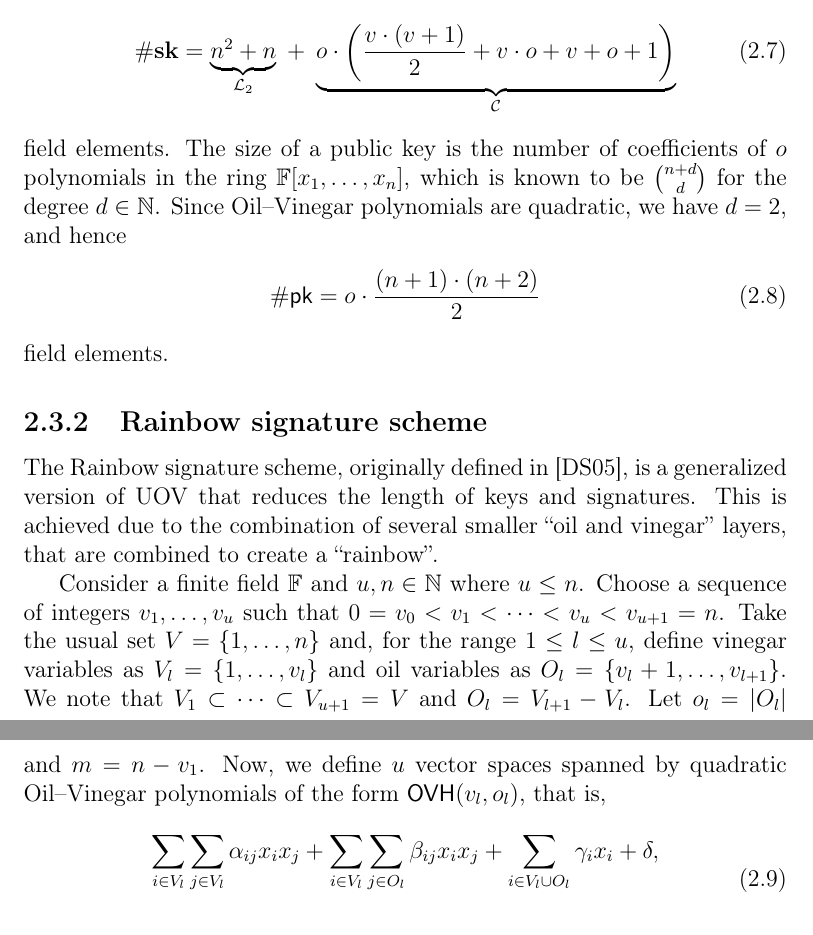
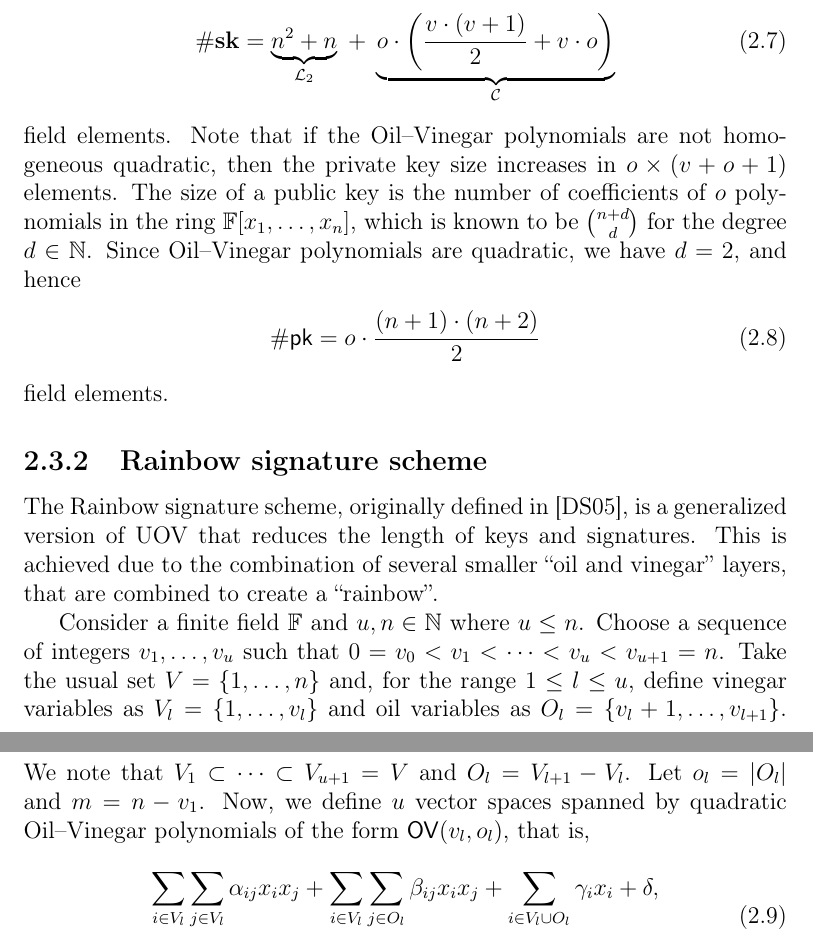
Before and after one commit to zambonin/msc, a LaTeX thesis (main.tex): two parts of pages 23 and 24 of 51, joined at a grey line, cut so that both start at the same text. Compiled offline with pdfLaTeX.

Commit message:
overleaf_to_git: update main.tex from r8054 to r8057

```diff
--- a/main.tex
+++ b/main.tex
@@ -520,9 +520,9 @@ To verify a signature, compute $d' = \mathcal{P}(\sigma)$. If $d = d'$, then the
 The balanced Oil--Vinegar scheme occurs when $v = o$. However, it was found to be insecure shortly after its proposal~\cite{Kipnis:199808}. We will discuss this attack in Subsection~\ref{subsec:attacks}. In the following year, the UOV variant with $v = 2o$ was proposed as a secure variant~\cite{Kipnis:199904}, and no security weaknesses are known with a correct choice of parameters, to the date of writing. An instance of UOV is denoted by $\mathsf{UOV}(v, o)$. The size of a private key is the number of elements in the matrix representation of $\mathcal{L}_{2}$, added to the count of all valid monomial combinations in $\mathcal{C}$. In other words,
 \begin{align}
   \#\mathbf{sk} = \underbrace{n^{2} + n}_{\mathcal{L}_{2}} \;
-    + \; \underbrace{o \cdot \left( \frac{v \cdot (v + 1)}{2} + v \cdot o + v + o + 1 \right)}_{\mathcal{C}}
+    + \; \underbrace{o \cdot \left( \frac{v \cdot (v + 1)}{2} + v \cdot o \right)}_{\mathcal{C}}
 \end{align}
-field elements. The size of a public key is the number of coefficients of $o$ polynomials in the ring $\mathbb{F}[x_{1}, \dots, x_{n}]$, which is known to be $\binom{n + d}{d}$ for the degree $d \in \mathbb{N}$. Since Oil--Vinegar polynomials are quadratic, we have $d = 2$, and hence
+field elements. Note that if the Oil--Vinegar polynomials are not homogeneous quadratic, then the private key size increases in $o \times (v + o + 1)$ elements. The size of a public key is the number of coefficients of $o$ polynomials in the ring $\mathbb{F}[x_{1}, \dots, x_{n}]$, which is known to be $\binom{n + d}{d}$ for the degree $d \in \mathbb{N}$. Since Oil--Vinegar polynomials are quadratic, we have $d = 2$, and hence
 \begin{align}
   \#\mathsf{pk} = o \cdot \frac{(n + 1) \cdot (n + 2)}{2}
 \end{align}
@@ -536,7 +536,7 @@ field elements.
 
 The Rainbow signature scheme, originally defined in~\cite{Ding:200506}, is a generalized version of UOV that reduces the length of keys and signatures. This is achieved due to the combination of several smaller ``oil and vinegar'' layers, that are combined to create a ``rainbow''.
 
-Consider a finite field $\mathbb{F}$ and $u, n \in \mathbb{N}$ where $u \leq n$. Choose a sequence of integers $v_{1}, \dots, v_{u}$ such that $0 = v_{0} < v_{1} < \cdots < v_{u} < v_{u + 1} = n$. Take the usual set $V = \{1, \dots, n\}$ and, for the range $1 \leq l \leq u$, define vinegar variables as $V_{l} = \{1, \dots, v_{l}\}$ and oil variables as $O_{l} = \{v_{l} + 1, \dots, v_{l + 1}\}$. We note that $V_{1} \subset \dots \subset V_{u + 1} = V$ and $O_{l} = V_{l + 1} - V_{l}$. Let $o_{l} = |O_{l}|$ and $m = n - v_{1}$. Now, we define $u$ vector spaces spanned by quadratic Oil--Vinegar polynomials of the form $\mathsf{OVH}(v_{l}, o_{l})$, that is,
+Consider a finite field $\mathbb{F}$ and $u, n \in \mathbb{N}$ where $u \leq n$. Choose a sequence of integers $v_{1}, \dots, v_{u}$ such that $0 = v_{0} < v_{1} < \cdots < v_{u} < v_{u + 1} = n$. Take the usual set $V = \{1, \dots, n\}$ and, for the range $1 \leq l \leq u$, define vinegar variables as $V_{l} = \{1, \dots, v_{l}\}$ and oil variables as $O_{l} = \{v_{l} + 1, \dots, v_{l + 1}\}$. We note that $V_{1} \subset \dots \subset V_{u + 1} = V$ and $O_{l} = V_{l + 1} - V_{l}$. Let $o_{l} = |O_{l}|$ and $m = n - v_{1}$. Now, we define $u$ vector spaces spanned by quadratic Oil--Vinegar polynomials of the form $\mathsf{OV}(v_{l}, o_{l})$, that is,
 \begin{align}\label{eq:ov}
   \begin{split}
     \sum_{i \in V_{l}} \sum_{j \in V_{l}} \alpha_{ij} x_{i} x_{j}
```
